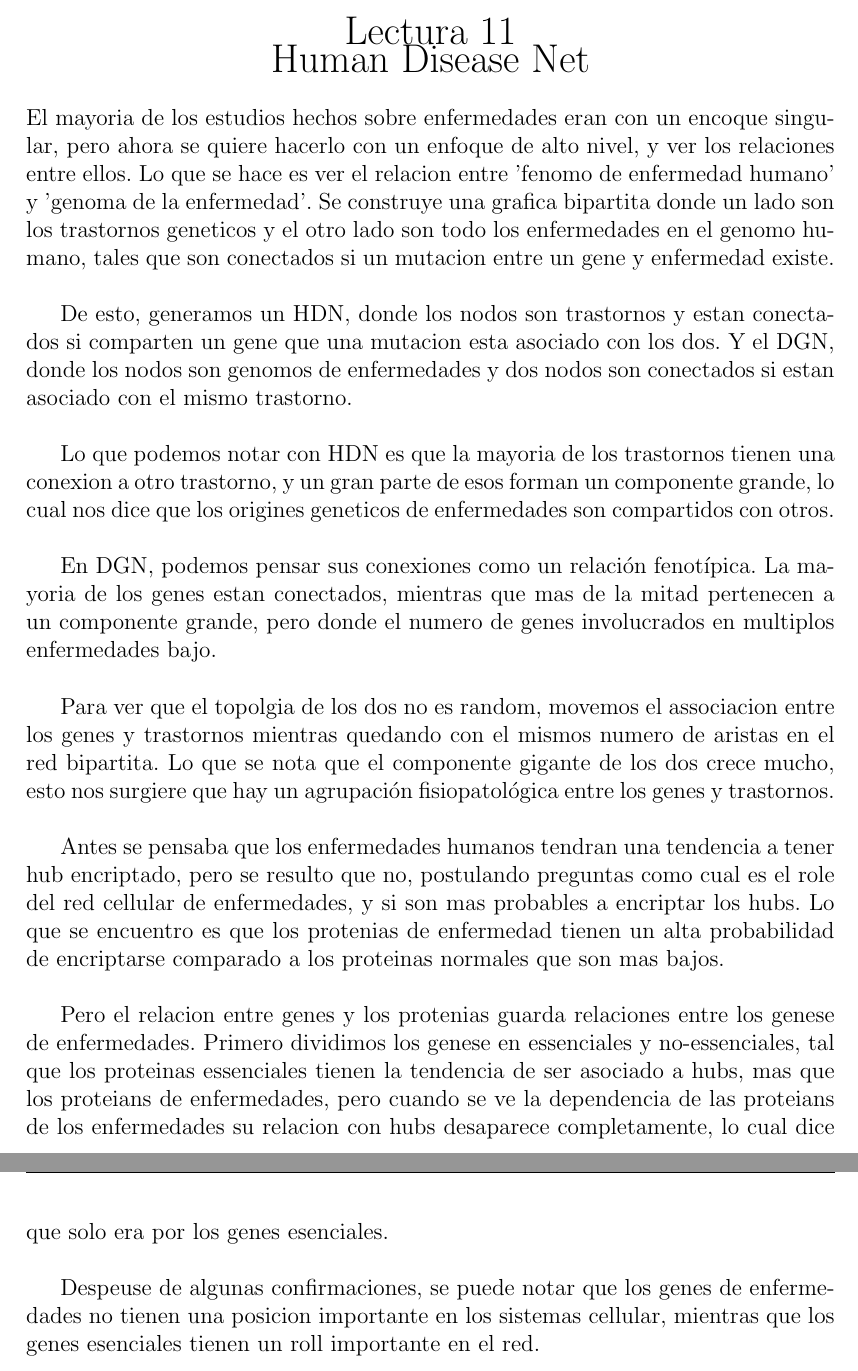
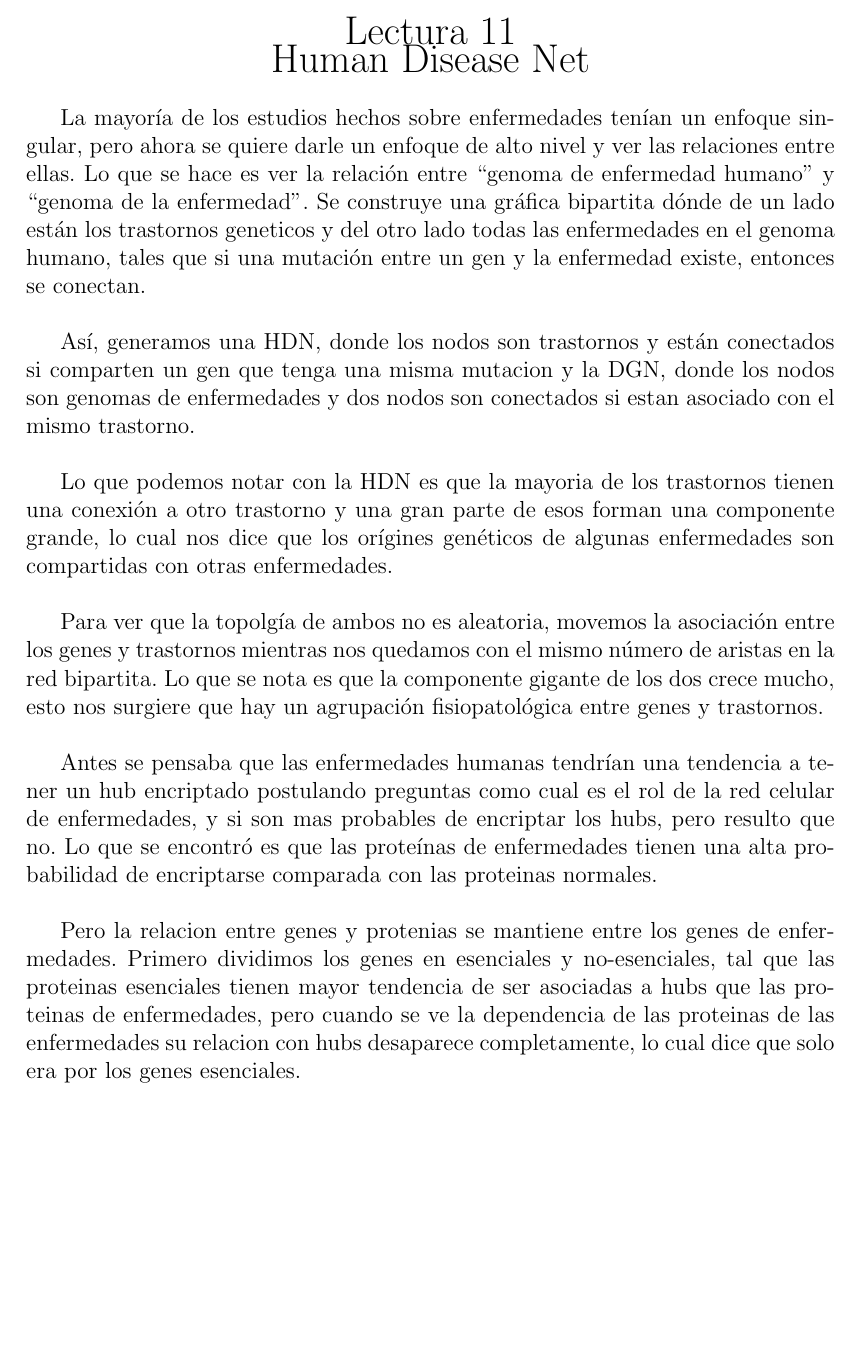
Before and after one commit to chiknahuikoatl/Redes_y_Sistemas_Complejos_2020-2, a LaTeX document (Lecturas/L11/RSC-L11.tex): two parts of pages 1 and 2 of 2 before the commit and part of the page after it, the two joined at a grey line, cut so that both start at the same text, the shorter picture padded with empty space. Compiled offline with pdfLaTeX.

Commit message:
Lectura 11 corregida.

```diff
--- a/Lecturas/L11/RSC-L11.tex
+++ b/Lecturas/L11/RSC-L11.tex
@@ -31,49 +31,42 @@
     {\LARGE Lectura 11}\\
     {\LARGE Human Disease Net}
 \end{center}
-El mayoria de los estudios hechos sobre enfermedades eran con un encoque singular,
-pero ahora se quiere hacerlo con un enfoque de alto nivel, y ver los relaciones entre
-ellos. Lo que se hace es ver el relacion entre 'fenomo de enfermedad humano' y
-'genoma de la enfermedad'. Se construye una grafica bipartita donde un lado
-son los trastornos geneticos y el otro lado son todo los enfermedades en el
-genomo humano, tales que son conectados si un mutacion entre un gene y enfermedad
-existe.  \\
 
-De esto, generamos un HDN, donde los nodos son trastornos y estan conectados
-si comparten un gene que una mutacion esta asociado con los dos. Y el DGN,
-donde los nodos son genomos de enfermedades y dos nodos son conectados
+La mayoría de los estudios hechos sobre enfermedades tenían un enfoque singular,
+pero ahora se quiere darle un enfoque de alto nivel y ver las relaciones entre
+ellas. Lo que se hace es ver la relación entre ``genoma de enfermedad humano'' y
+``genoma de la enfermedad''. Se construye una gráfica bipartita dónde de un lado
+están los trastornos geneticos y del otro lado todas las enfermedades en el
+genoma humano, tales que si una mutación entre un gen y la enfermedad existe,
+entonces se conectan.  \\
+
+Así, generamos una HDN, donde los nodos son trastornos y están conectados
+si comparten un gen que tenga una misma mutacion y la DGN,
+donde los nodos son genomas de enfermedades y dos nodos son conectados
 si estan asociado con el mismo trastorno. \\
 
-Lo que podemos notar con HDN es que la mayoria de los trastornos tienen una conexion
-a otro trastorno, y un gran parte de esos forman un componente grande, lo cual
-nos dice que los origines geneticos de enfermedades son compartidos con otros.  \\
+Lo que podemos notar con la HDN es que la mayoria de los trastornos tienen una conexión
+a otro trastorno y una gran parte de esos forman una componente grande, lo cual
+nos dice que los orígines genéticos de algunas enfermedades son compartidas con
+otras enfermedades.  \\
 
-En DGN, podemos pensar sus conexiones como un relación fenotípica. La mayoria
-de los genes estan conectados, mientras que mas de la mitad pertenecen a un
-componente grande, pero donde el numero de genes involucrados en multiplos
-enfermedades bajo. \\
-
-Para ver que el topolgia de los dos no es random, movemos el associacion entre
-los genes y trastornos mientras quedando con el mismos numero de aristas en
-el red bipartita. Lo que se nota que el componente gigante de los dos crece mucho,
-esto nos surgiere que hay un agrupación fisiopatológica entre los genes y
+Para ver que la topolgía de ambos no es aleatoria, movemos la asociación entre
+los genes y trastornos mientras nos quedamos con el mismo número de aristas en
+la red bipartita. Lo que se nota es que la componente gigante de los dos crece mucho,
+esto nos surgiere que hay un agrupación fisiopatológica entre genes y
 trastornos. \\
 
-Antes se pensaba que los enfermedades humanos tendran una tendencia a tener
-hub encriptado, pero se resulto que no, postulando preguntas como cual es el
-role del red cellular de enfermedades, y si son mas probables a encriptar
-los hubs. Lo que se encuentro es que los protenias de enfermedad tienen un alta probabilidad
-de encriptarse comparado a los proteinas normales que son mas bajos.
-\\
+Antes se pensaba que las enfermedades humanas tendrían una tendencia a tener un
+hub encriptado postulando preguntas como cual es el
+rol de la red celular de enfermedades, y si son mas probables de encriptar
+los hubs, pero resulto que no. Lo que se encontró es que las proteínas de
+enfermedades tienen una alta
+probabilidad de encriptarse comparada con las proteinas normales.\\
 
-Pero el relacion entre genes y los protenias guarda relaciones entre los genese de enfermedades.
-Primero dividimos los genese en essenciales y no-essenciales, tal que los proteinas
-essenciales tienen la tendencia de ser asociado a hubs, mas que los proteians de enfermedades,
-pero cuando se ve la dependencia de las proteians de los enfermedades su relacion con hubs
+Pero la relacion entre genes y protenias se mantiene entre los genes de enfermedades.
+Primero dividimos los genes en esenciales y no-esenciales, tal que las proteinas
+esenciales tienen mayor tendencia de ser asociadas a hubs que las proteinas de enfermedades,
+pero cuando se ve la dependencia de las proteinas de las enfermedades su relacion con hubs
 desaparece completamente, lo cual dice que solo era por los genes esenciales. \\
 
-Despeuse de algunas confirmaciones, se puede notar que los genes de enfermedades no tienen
-una posicion importante en los sistemas cellular, mientras que los genes esenciales tienen
-un roll importante en el red.
-
 \end{document}
```
Also changed, not shown: Lecturas/L11/RSC-L11.pdf (added).
